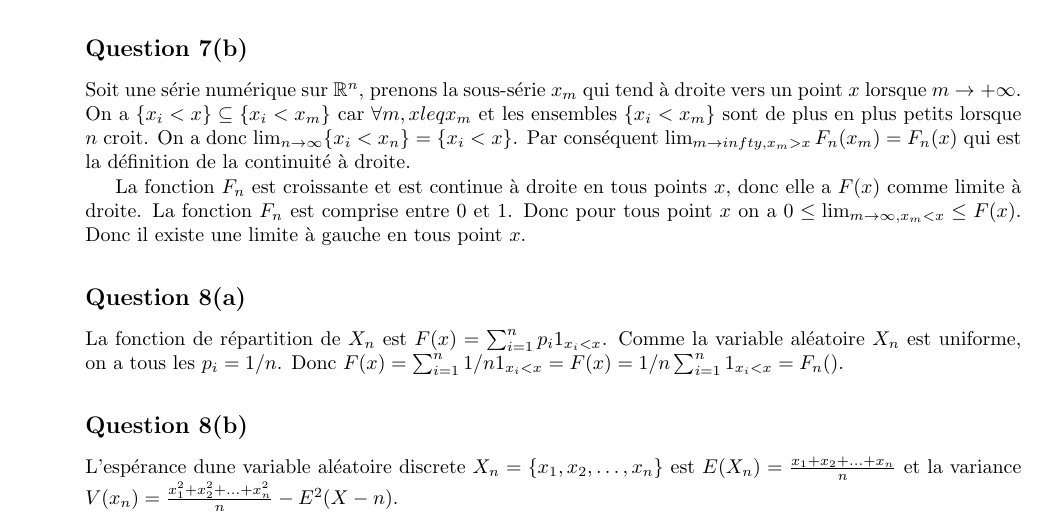
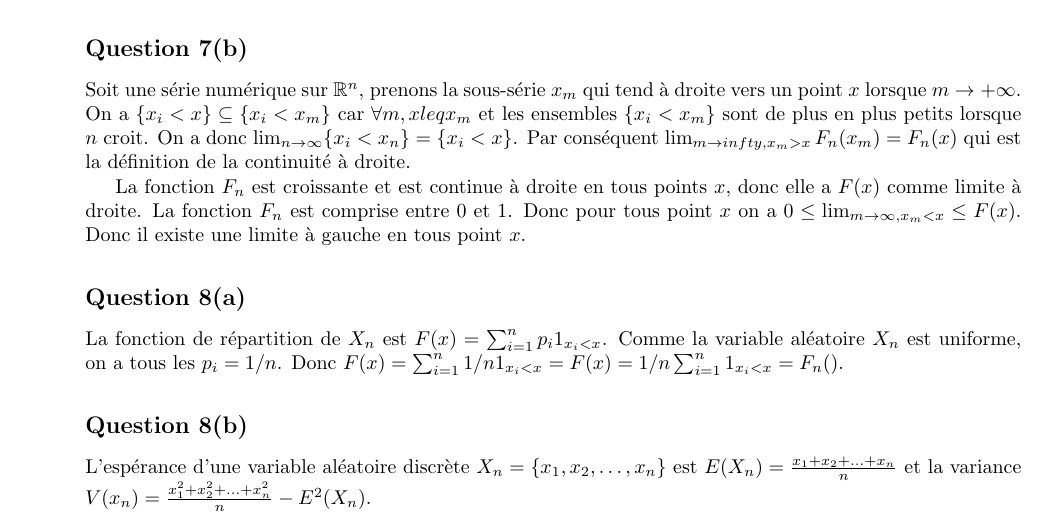
Before and after one commit to PAYRAULT/MPI, a LaTeX book (MEU303 - Proba/DM/DM1.tex): part of page 2 of 3, cut so that both start at the same text. Compiled offline with pdfLaTeX.

Commit message:
MEU303, DM1 corrections

```diff
--- a/MEU303 - Proba/DM/DM1.tex
+++ b/MEU303 - Proba/DM/DM1.tex
@@ -146,7 +146,7 @@ La fonction $F_n$ est croissante et est continue \`a droite en tous points $x$,
 La fonction de r\'epartition de $X_n$ est $F(x) = \sum_{i=1}^{n} p_i 1_{x_i < x}$. Comme la variable al\'eatoire $X_n$ est uniforme, on a tous les $p_i = 1/n$. Donc $F(x) = \sum_{i=1}^{n} 1/n 1_{x_i < x} = F(x) = 1/n \sum_{i=1}^{n} 1_{x_i < x} = F_n()$.
 
 \subsection*{Question 8(b)}
-L'esp\'erance dune variable al\'eatoire discrete $X_n = \{x_1, x_2, \ldots, x_n\}$ est $E(X_n) = \frac{x_1+x_2+\ldots + x_n}{n}$ et la variance $V(x_n) = \frac{x_1^2+x_2^2+\ldots + x_n^2}{n} - E^2(X-n)$.
+L'esp\'erance d'une variable al\'eatoire discr\`ete $X_n = \{x_1, x_2, \ldots, x_n\}$ est $E(X_n) = \frac{x_1+x_2+\ldots + x_n}{n}$ et la variance $V(x_n) = \frac{x_1^2+x_2^2+\ldots + x_n^2}{n} - E^2(X_n)$.
 
 \subsection*{Question 9(a)}
 \begin{tikzpicture}
```
Also changed, not shown: MEU303 - Proba/DM/DM1.pdf.
